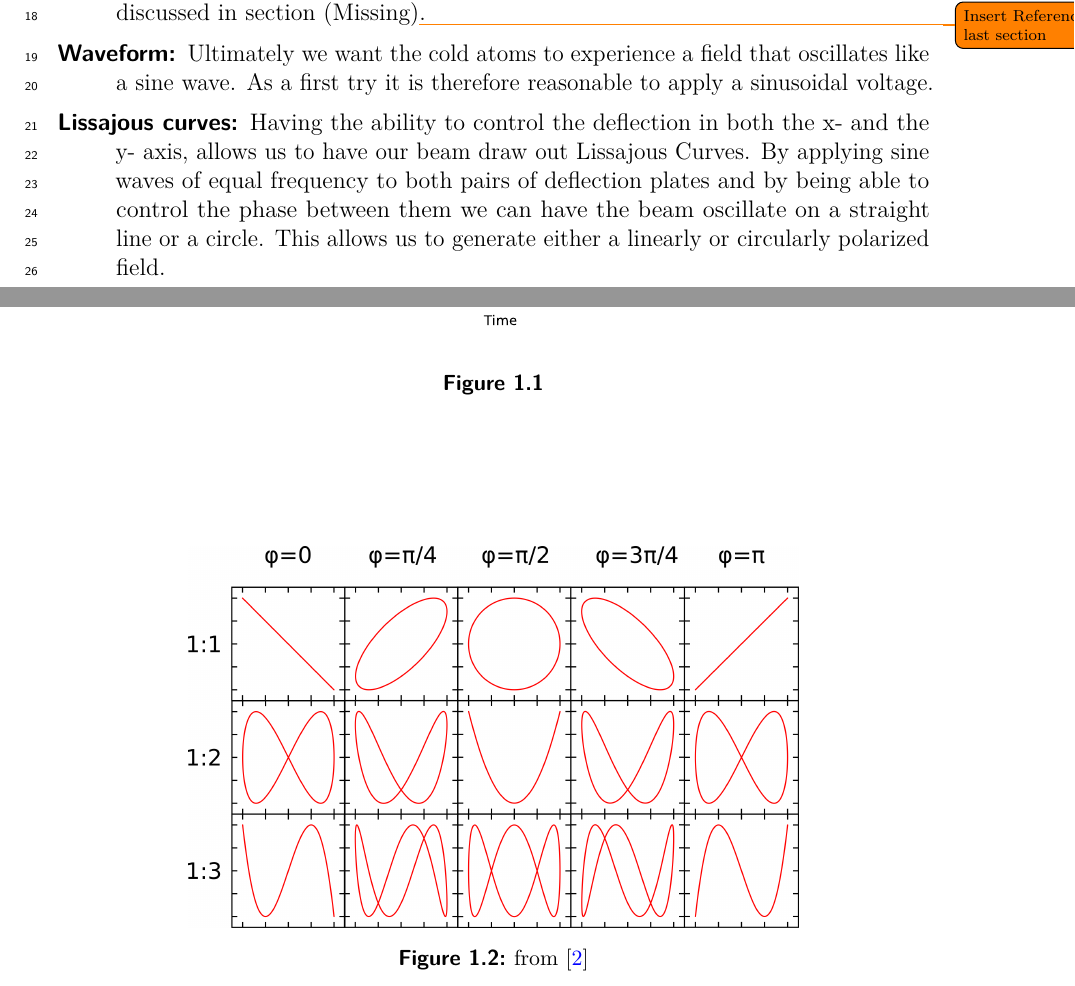
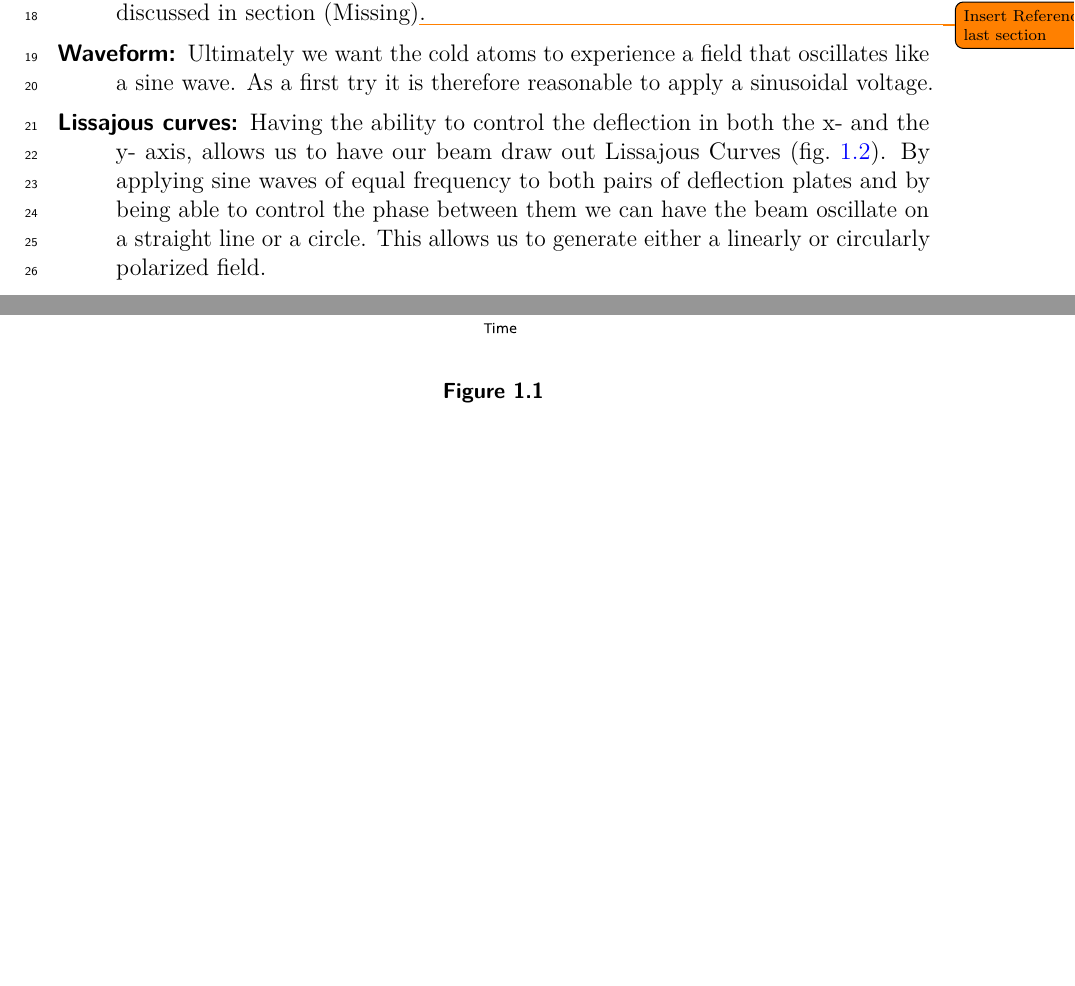
Before and after one commit to Preimtime/Project_CRT, a LaTeX thesis (Thesis.tex, which reads Chapters/Deflection/Deflection.tex): two parts of pages 4 and 5 of 10, joined at a grey line, cut so that both start at the same text, the shorter picture padded with empty space. Compiled offline with pdfLaTeX; TikZ figures are drawn from their code, not taken from saved files.

Commit message:
talked with Alex, only Lissajous Curves of same frequency, correction on references

```diff
--- a/Chapters/Deflection/Deflection.tex
+++ b/Chapters/Deflection/Deflection.tex
@@ -17,7 +17,7 @@ As previously mentioned, our deflection system simply consists of two pairs of p
 
 	\item[Waveform:] Ultimately we want the cold atoms to experience a field that oscillates like a sine wave. As a first try it is therefore reasonable to apply a sinusoidal voltage.
 
-	\item[Lissajous curves:] Having the ability to control the deflection in both the x- and the y- axis, allows us to have our beam draw out Lissajous Curves. By applying sine waves of equal frequency to both pairs of deflection plates and by being able to control the phase between them we can have the beam oscillate on a straight line or a circle. This allows us to generate either a linearly or circularly polarized field.
+	\item[Lissajous curves:] Having the ability to control the deflection in both the x- and the y- axis, allows us to have our beam draw out Lissajous Curves (\cref{fig:Lissajous Curves}). By applying sine waves of equal frequency to both pairs of deflection plates and by being able to control the phase between them we can have the beam oscillate on a straight line or a circle. This allows us to generate either a linearly or circularly polarized field.
 \end{description}
 
 \begin{figure}
@@ -25,13 +25,6 @@ As previously mentioned, our deflection system simply consists of two pairs of p
 	\includegraphics[width=0.7\linewidth]{Chapters/Deflection/VoltageAspects}
 	\caption{}
 	\label{fig:VoltageAspects}
-\end{figure}
-
-\begin{figure}
-	\centering
-	\includegraphics[width=0.7\linewidth]{Chapters/Deflection/Lissajous}
-	\caption{ from \cite{Wikipedia-Lissajous}}
-	\label{fig:Lissajous}
 \end{figure}
 
 
```
Also changed, not shown: Preamble/references.bib (+0 -7 lines), Chapters/Deflection/Deflection.tex (6 more changed lines).
